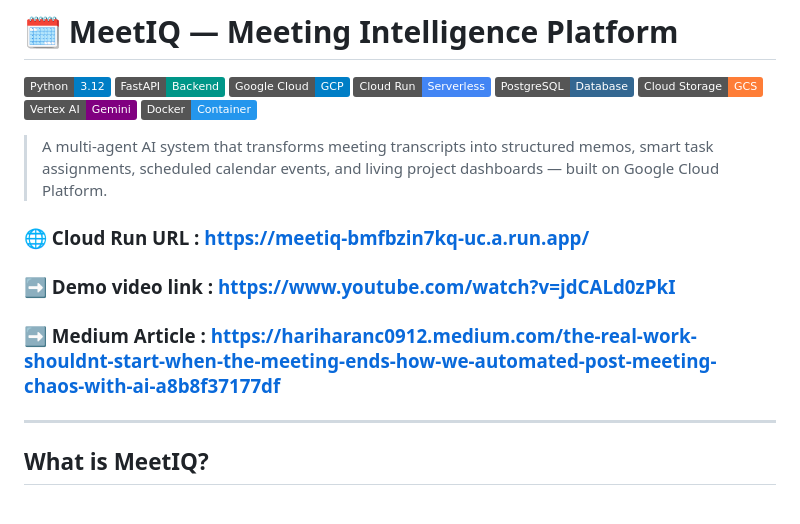
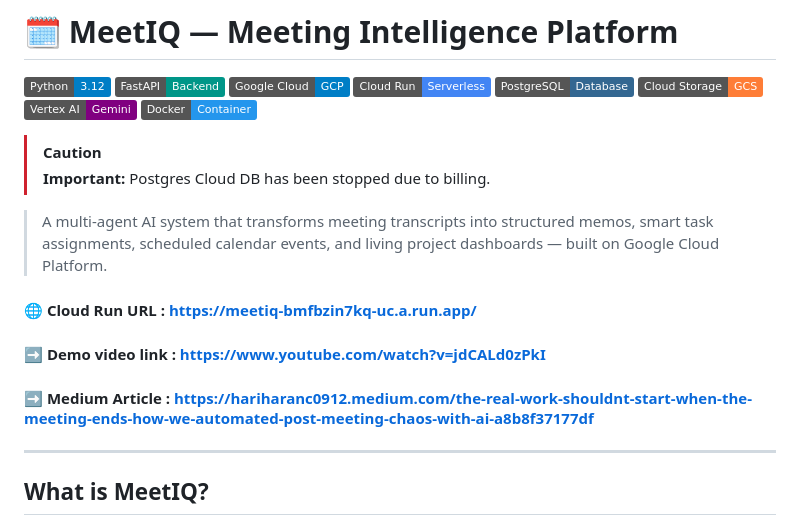
Before and after one commit to BlackWizard123/MeetIQ---Agentic-Meeting-Intelligence, a Markdown page: README.md, the part around the change. GitHub-like rendering; badges without logos.

```diff
--- a/README.md
+++ b/README.md
@@ -13,11 +13,15 @@
 ![Gemini](https://img.shields.io/badge/Vertex%20AI-Gemini-purple?logo=google)
 ![Docker](https://img.shields.io/badge/Docker-Container-2496ED?logo=docker)
 
+> [!CAUTION]
+> **Important:** Postgres Cloud DB has been stopped due to billing.
+
 > A multi-agent AI system that transforms meeting transcripts into structured memos, smart task assignments, scheduled calendar events, and living project dashboards — built on Google Cloud Platform.
 
-### 🌐 Cloud Run URL :  https://meetiq-bmfbzin7kq-uc.a.run.app/
-### ➡️ Demo video link :  https://www.youtube.com/watch?v=jdCALd0zPkI
-### ➡️ Medium Article : https://hariharanc0912.medium.com/the-real-work-shouldnt-start-when-the-meeting-ends-how-we-automated-post-meeting-chaos-with-ai-a8b8f37177df
+#### 🌐 Cloud Run URL :  https://meetiq-bmfbzin7kq-uc.a.run.app/
+#### ➡️ Demo video link :  https://www.youtube.com/watch?v=jdCALd0zPkI
+#### ➡️ Medium Article : https://hariharanc0912.medium.com/the-real-work-shouldnt-start-when-the-meeting-ends-how-we-automated-post-meeting-chaos-with-ai-a8b8f37177df
+
 ---
 
 ## What is MeetIQ?
```
